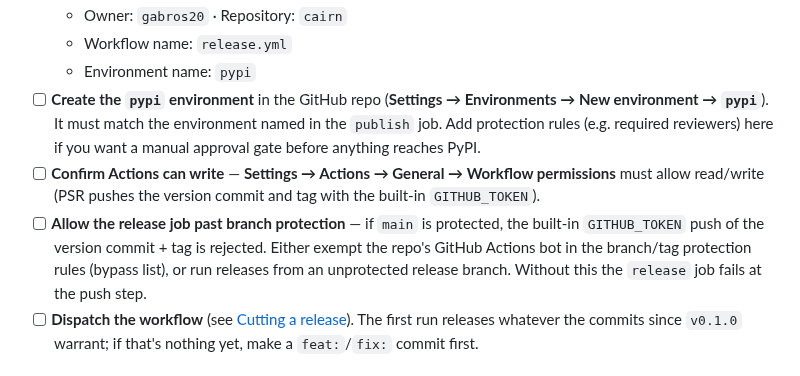
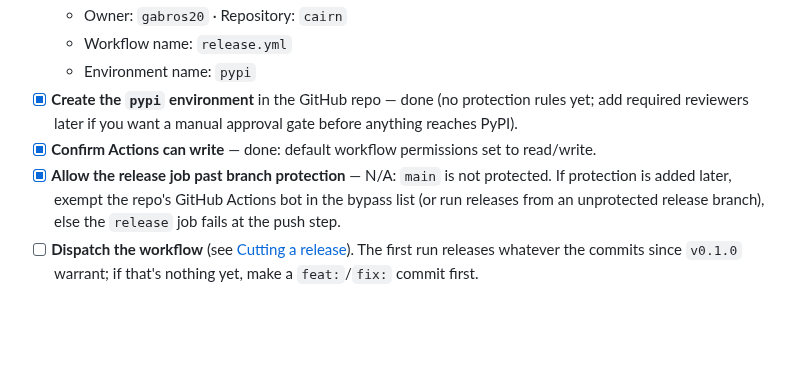
Before and after one commit to gabros20/cairn, a Markdown page: docs/RELEASING.md, the part around the change. GitHub-like rendering; blank space fills up the shorter version.

Commit message:
docs(releasing): check off GitHub-side activation items (pypi env, write perms)
Claude-Session: https://claude.ai/code/session_01GjvR6h5XdBXHGQdd4m6ZEu

```diff
--- a/docs/RELEASING.md
+++ b/docs/RELEASING.md
@@ -70,16 +70,12 @@ fails or publishes nowhere.
    - Owner: `gabros20` · Repository: `cairn`
    - Workflow name: `release.yml`
    - Environment name: `pypi`
-- [ ] **Create the `pypi` environment** in the GitHub repo (**Settings → Environments → New
-      environment → `pypi`**). It must match the environment named in the `publish` job. Add
-      protection rules (e.g. required reviewers) here if you want a manual approval gate before
-      anything reaches PyPI.
-- [ ] **Confirm Actions can write** — **Settings → Actions → General → Workflow permissions** must
-      allow read/write (PSR pushes the version commit and tag with the built-in `GITHUB_TOKEN`).
-- [ ] **Allow the release job past branch protection** — if `main` is protected, the built-in
-      `GITHUB_TOKEN` push of the version commit + tag is rejected. Either exempt the repo's
-      GitHub Actions bot in the branch/tag protection rules (bypass list), or run releases from an
-      unprotected release branch. Without this the `release` job fails at the push step.
+- [x] **Create the `pypi` environment** in the GitHub repo — done (no protection rules yet; add
+      required reviewers later if you want a manual approval gate before anything reaches PyPI).
+- [x] **Confirm Actions can write** — done: default workflow permissions set to read/write.
+- [x] **Allow the release job past branch protection** — N/A: `main` is not protected. If
+      protection is added later, exempt the repo's GitHub Actions bot in the bypass list (or run
+      releases from an unprotected release branch), else the `release` job fails at the push step.
 - [ ] **Dispatch the workflow** (see [Cutting a release](#cutting-a-release)). The first run
       releases whatever the commits since `v0.1.0` warrant; if that's nothing yet, make a
       `feat:`/`fix:` commit first.
```
